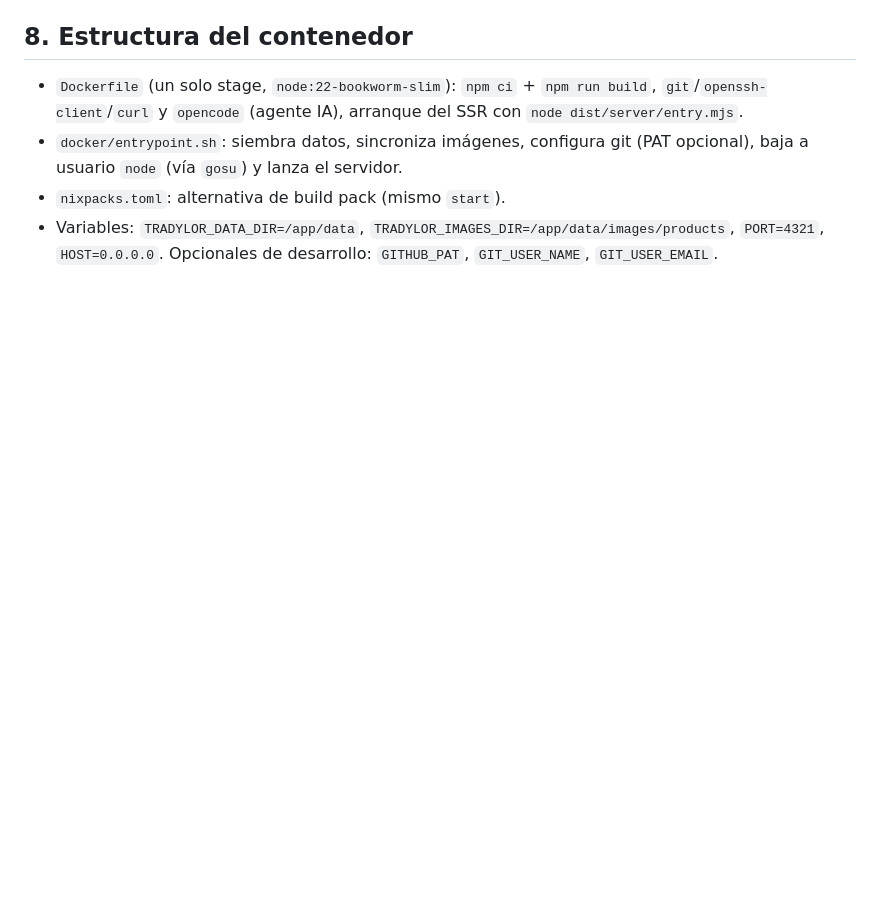
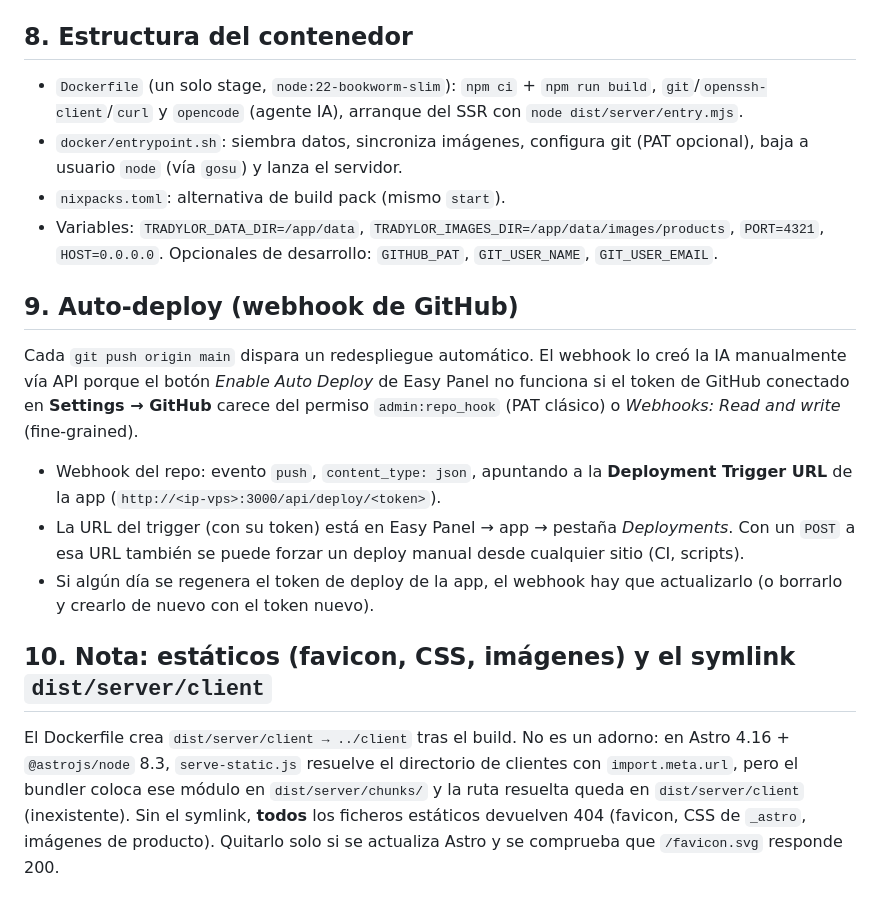
Before and after one commit to lexahabla/TRADYLOR, a Markdown page: docs/deploy-easypanel.md, the part around the change. Rendered like a GitHub page; blank space fills up the shorter version.

Commit message:
docs: secciones de auto-deploy (webhook) y del symlink estatico

```diff
--- a/docs/deploy-easypanel.md
+++ b/docs/deploy-easypanel.md
@@ -140,3 +140,28 @@ Notas:
 - Variables: `TRADYLOR_DATA_DIR=/app/data`, `TRADYLOR_IMAGES_DIR=/app/data/images/products`,
   `PORT=4321`, `HOST=0.0.0.0`. Opcionales de desarrollo: `GITHUB_PAT`,
   `GIT_USER_NAME`, `GIT_USER_EMAIL`.
+
+## 9. Auto-deploy (webhook de GitHub)
+
+Cada `git push origin main` dispara un redespliegue automático. El webhook lo creó
+la IA manualmente vía API porque el botón *Enable Auto Deploy* de Easy Panel no
+funciona si el token de GitHub conectado en **Settings → GitHub** carece del
+permiso `admin:repo_hook` (PAT clásico) o *Webhooks: Read and write* (fine-grained).
+
+- Webhook del repo: evento `push`, `content_type: json`, apuntando a la
+  **Deployment Trigger URL** de la app (`http://<ip-vps>:3000/api/deploy/<token>`).
+- La URL del trigger (con su token) está en Easy Panel → app → pestaña
+  *Deployments*. Con un `POST` a esa URL también se puede forzar un deploy
+  manual desde cualquier sitio (CI, scripts).
+- Si algún día se regenera el token de deploy de la app, el webhook hay que
+  actualizarlo (o borrarlo y crearlo de nuevo con el token nuevo).
+
+## 10. Nota: estáticos (favicon, CSS, imágenes) y el symlink `dist/server/client`
+
+El Dockerfile crea `dist/server/client → ../client` tras el build. No es un
+adorno: en Astro 4.16 + `@astrojs/node` 8.3, `serve-static.js` resuelve el
+directorio de clientes con `import.meta.url`, pero el bundler coloca ese módulo
+en `dist/server/chunks/` y la ruta resuelta queda en `dist/server/client`
+(inexistente). Sin el symlink, **todos** los ficheros estáticos devuelven 404
+(favicon, CSS de `_astro`, imágenes de producto). Quitarlo solo si se actualiza
+Astro y se comprueba que `/favicon.svg` responde 200.
```
